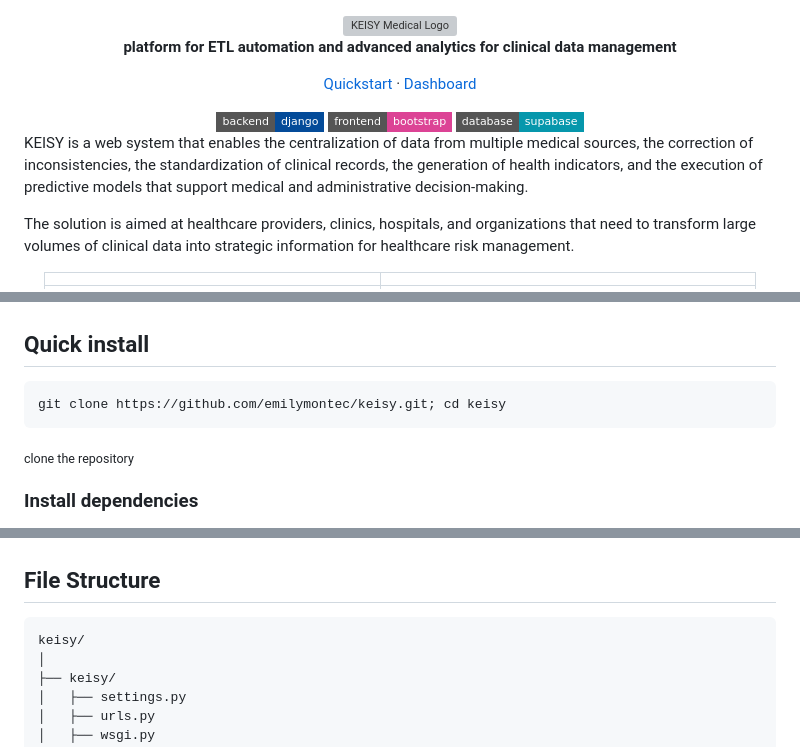
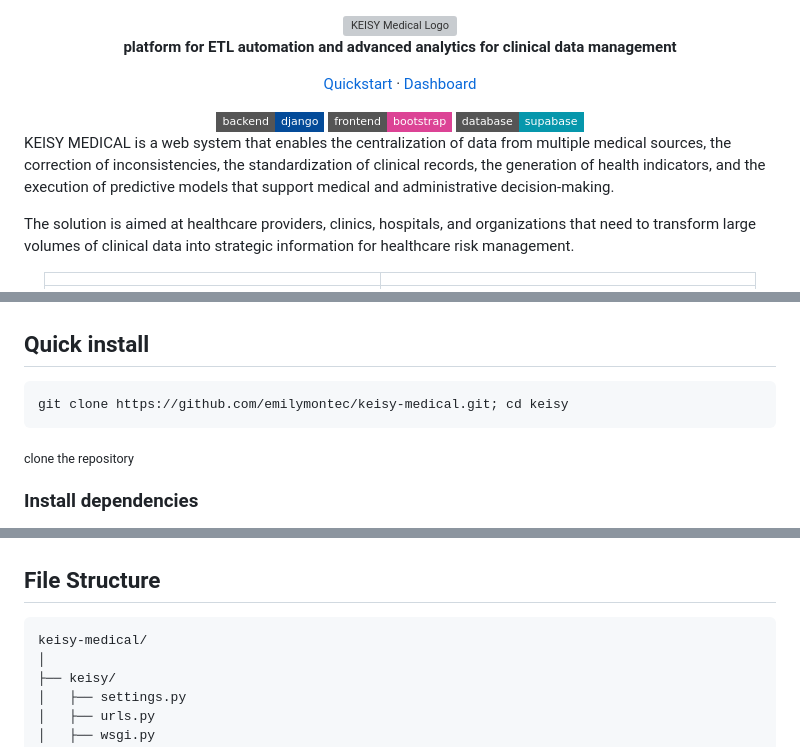
Before and after one commit to emilymontec/KEISY, a Markdown page: README.md, 3 parts joined by grey strips. Rendered like a GitHub page; badges without logos; grey boxes are pictures that could not be loaded.

Commit message:
Correccion general

````diff
--- a/README.md
+++ b/README.md
@@ -21,7 +21,7 @@
 
 </div>
 
-KEISY is a web system that enables the centralization of data from multiple medical sources, the correction of inconsistencies, the standardization of clinical records, the generation of health indicators, and the execution of predictive models that support medical and administrative decision-making.
+KEISY MEDICAL is a web system that enables the centralization of data from multiple medical sources, the correction of inconsistencies, the standardization of clinical records, the generation of health indicators, and the execution of predictive models that support medical and administrative decision-making.
 
 The solution is aimed at healthcare providers, clinics, hospitals, and organizations that need to transform large volumes of clinical data into strategic information for healthcare risk management.
 
@@ -279,7 +279,7 @@ keisy → Frontend → ETL → Database → ML → Dashboard
 
 ## Quick install
 ```bash
-git clone https://github.com/emilymontec/keisy.git; cd keisy
+git clone https://github.com/emilymontec/keisy-medical.git; cd keisy
 ```
 <sub> clone the repository </sub>
 
@@ -316,7 +316,7 @@ python manage.py runserver
 
 ## File Structure
 ```bash
-keisy/
+keisy-medical/
 │
 ├── keisy/
 │   ├── settings.py
````
Also changed, not shown: other parts of README.md (+2 -2 lines).
